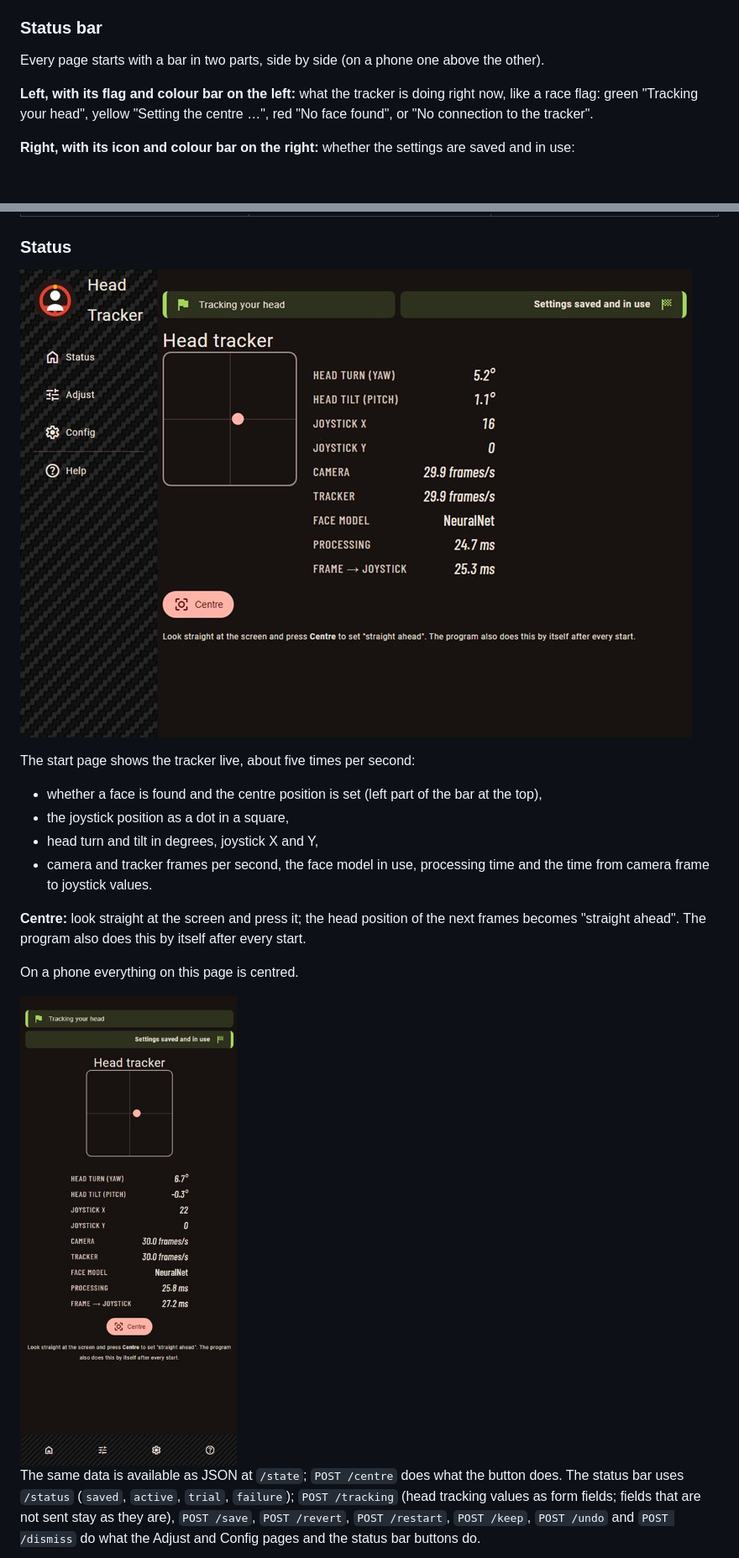
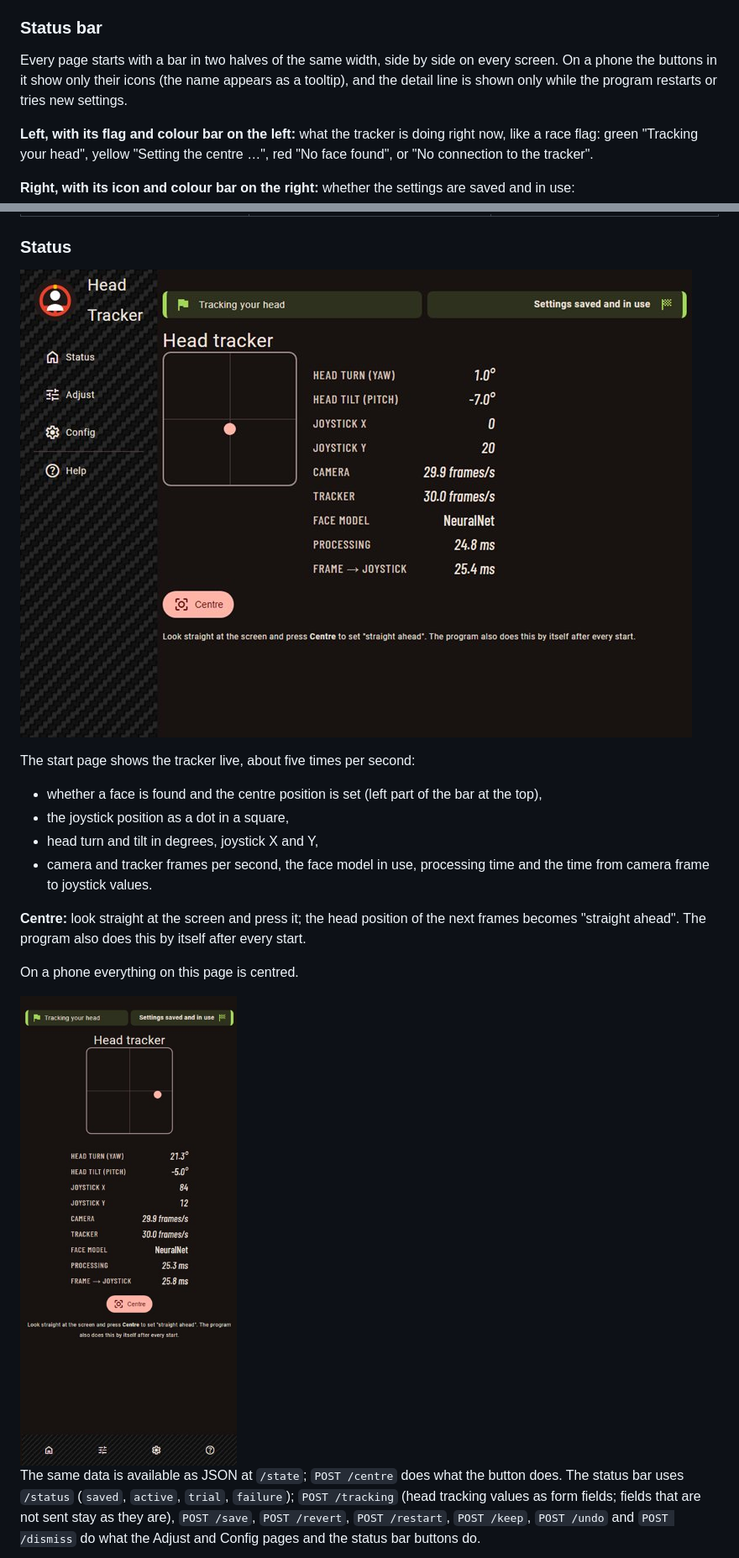
Before and after one commit to torstenknoefel/RPiUSBHeadTracker, a Markdown page: README.md, 2 parts joined by grey strips. Shown at 84% size. GitHub-like rendering; pictures changed too: docs/images/status-phone.jpg, docs/images/status.jpg; blank space fills up the shorter version.

Commit message:
Web app: top bar always one row, two halves of the page area; compact on phones (icon buttons, detail only during restarts)

```diff
--- a/README.md
+++ b/README.md
@@ -156,7 +156,7 @@ The pages follow Material Design 3 (with [BeerCSS](https://www.beercss.com)). Th
 
 ### Status bar
 
-Every page starts with a bar in two parts, side by side (on a phone one above the other).
+Every page starts with a bar in two halves of the same width, side by side on every screen. On a phone the buttons in it show only their icons (the name appears as a tooltip), and the detail line is shown only while the program restarts or tries new settings.
 
 **Left, with its flag and colour bar on the left:** what the tracker is doing right now, like a race flag: green "Tracking your head", yellow "Setting the centre …", red "No face found", or "No connection to the tracker".
 
```
Also changed, not shown: docs/images/adjust.jpg, docs/images/config-phone.jpg, docs/images/config.jpg, 1 other file.
